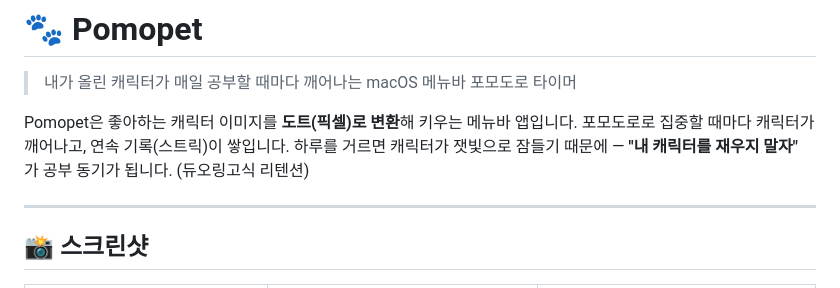
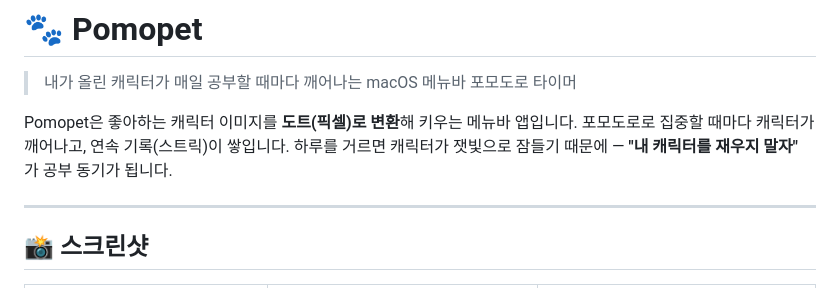
Before and after one commit to kes02/Pomopet, a Markdown page: README.md, the part around the change. Rendered like a GitHub page.

Commit message:
docs: README 문구 정리
Co-Authored-By: Claude Opus 4.8 <noreply@anthropic.com>

```diff
--- a/README.md
+++ b/README.md
@@ -4,7 +4,7 @@
 
 Pomopet은 좋아하는 캐릭터 이미지를 **도트(픽셀)로 변환**해 키우는 메뉴바 앱입니다.
 포모도로로 집중할 때마다 캐릭터가 깨어나고, 연속 기록(스트릭)이 쌓입니다.
-하루를 거르면 캐릭터가 잿빛으로 잠들기 때문에 — **"내 캐릭터를 재우지 말자"** 가 공부 동기가 됩니다. (듀오링고식 리텐션)
+하루를 거르면 캐릭터가 잿빛으로 잠들기 때문에 — **"내 캐릭터를 재우지 말자"** 가 공부 동기가 됩니다.
 
 ---
 
```
